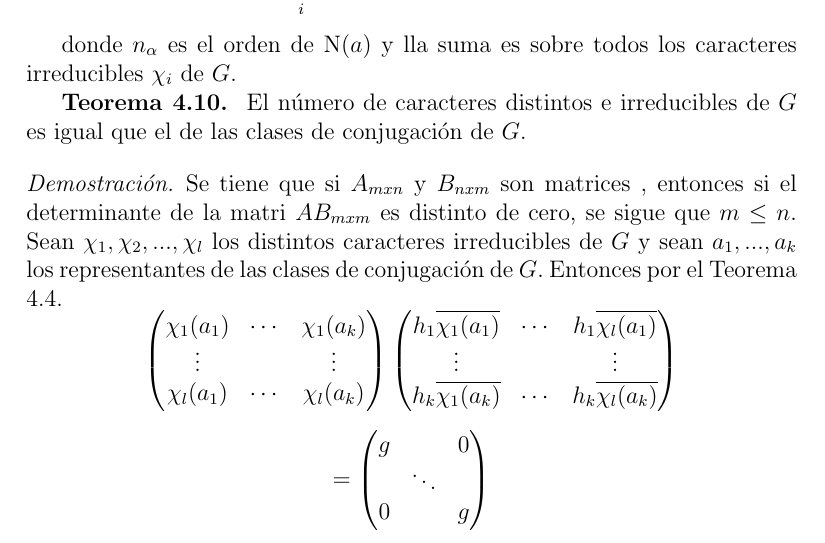
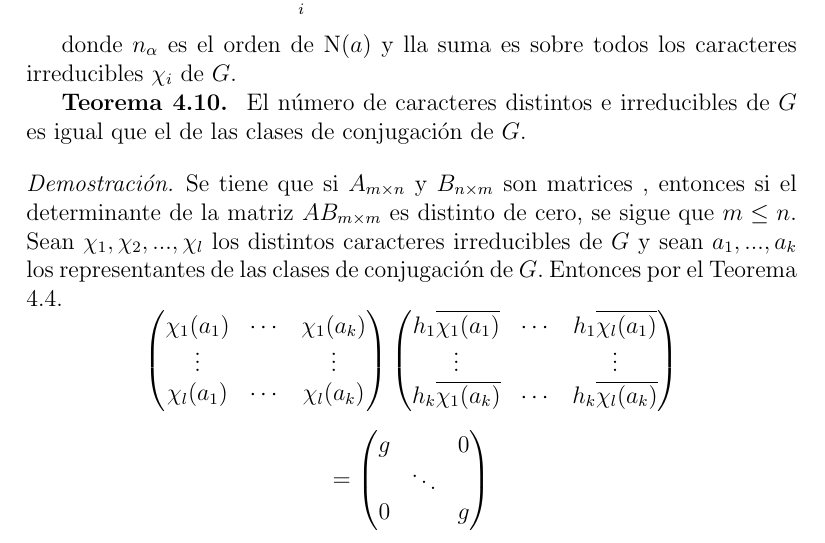
Before and after one commit to leunamCampero/Tesis, a LaTeX thesis (LaTeX/tesis.tex): part of page 16 of 21, cut so that both start at the same text. Compiled offline with pdfLaTeX.

Commit message:
Cambiar mxn por m\times n

```diff
--- a/LaTeX/tesis.tex
+++ b/LaTeX/tesis.tex
@@ -956,8 +956,8 @@ todos los caracteres irreducibles $\chi_{i}$ de $G$.
 igual que el de las clases de conjugación de $G$.
 
 \begin{proof}
-  Se tiene que si $A_{mxn}$ y $B_{nxm}$ son matrices , entonces si el
-  determinante de la matri $AB_{mxm}$ es distinto de cero, se sigue que $m \leq n$.
+  Se tiene que si $A_{m\times n}$ y $B_{n\times m}$ son matrices , entonces si el
+  determinante de la matriz $AB_{m\times m}$ es distinto de cero, se sigue que $m \leq n$.
   Sean $\chi_{1}, \chi_{2},...,\chi_{l}$ los distintos caracteres irreducibles de $G$ y sean $a_{1},...,a_{k}$ los representantes de las clases de conjugación de $G$. Entonces por el Teorema 4.4.
 \begin{equation*}
   \begin{pmatrix}
```
